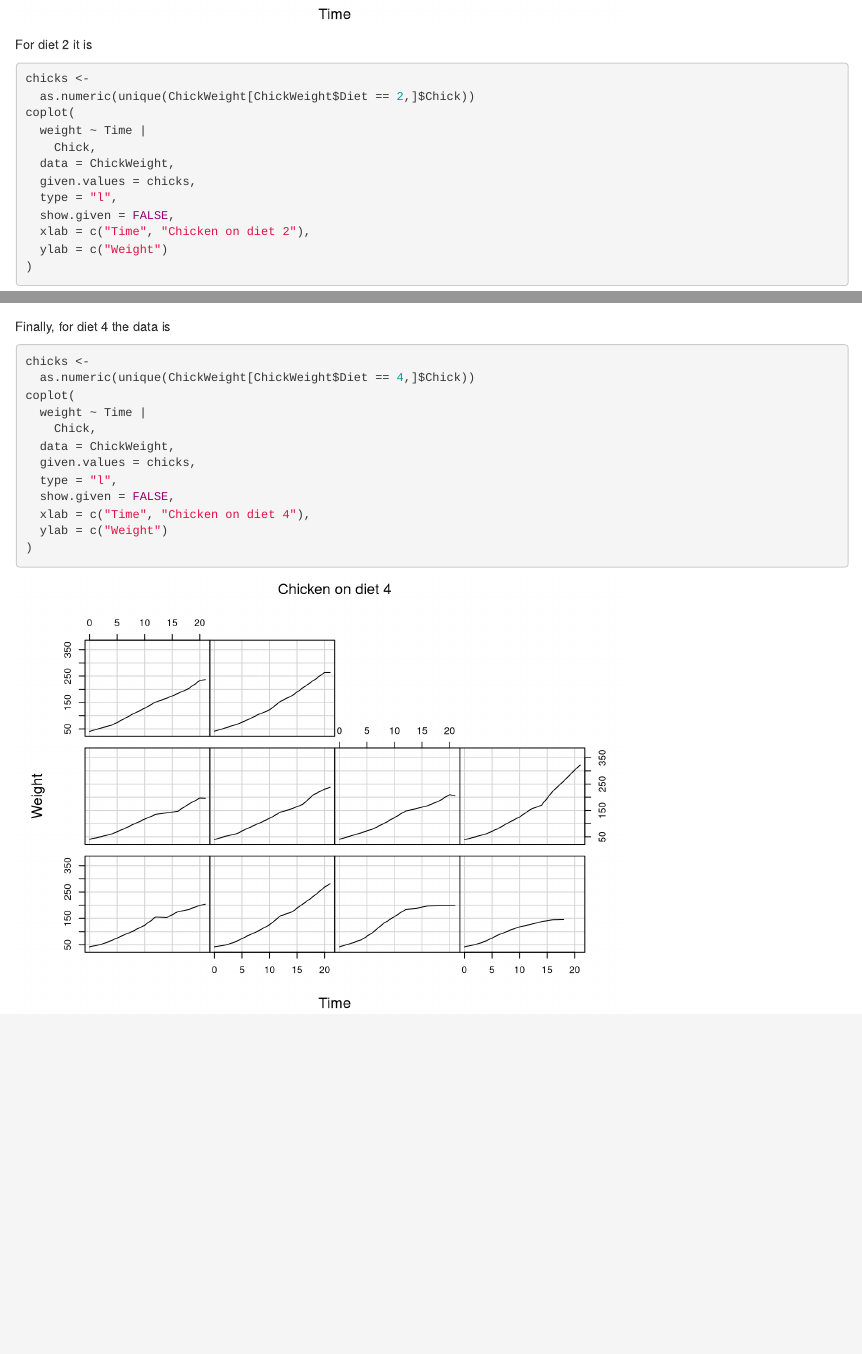
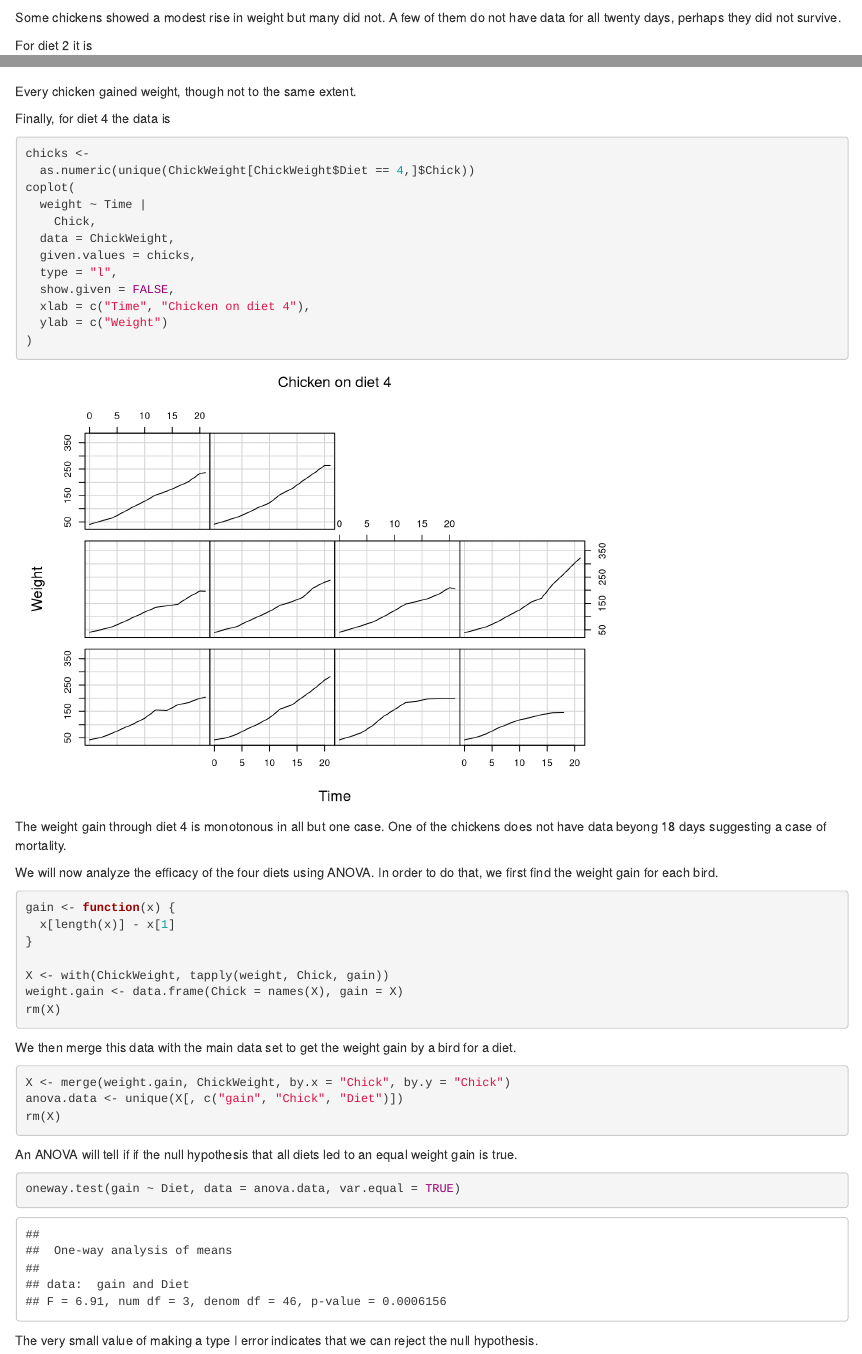
Before and after one commit to drameyjoshi/statistics, an R Markdown document (chickwt-analysis.Rmd): the page in a window 1100 px wide, from 1090 px down before the commit and from 1120 px down after it, and a second part further down, joined at a grey line. Rendered offline with R 4.5, knitr and Pandoc, with nearby package versions.

Commit message:
Some more analysis

````diff
--- a/chickwt-analysis.Rmd
+++ b/chickwt-analysis.Rmd
@@ -34,6 +34,9 @@ coplot(
 )
 ```
 
+Some chickens showed a modest rise in weight but many did not. A few of them
+do not have data for all twenty days, perhaps they did not survive.
+
 For diet 2 it is
 ```{r}
 chicks <-
@@ -66,6 +72,8 @@ coplot(
 )
 ```
 
+Every chicken gained weight, though not to the same extent.
+
 Finally, for diet 4 the data is
 ```{r}
 chicks <-
@@ -81,3 +89,35 @@ coplot(
   ylab = c("Weight")
 )
 ```
+
+The weight gain through diet 4 is monotonous in all but one case. One of the
+chickens does not have data beyong 18 days suggesting a case of mortality.
+
+We will now analyze the efficacy of the four diets using ANOVA. In order to
+do that, we first find the weight gain for each bird.
+```{r}
+gain <- function(x) {
+  x[length(x)] - x[1]
+}
+
+X <- with(ChickWeight, tapply(weight, Chick, gain))
+weight.gain <- data.frame(Chick = names(X), gain = X)
+rm(X)
+```
+
+We then merge this data with the main data set to get the weight gain by a
+bird for a diet.
+```{r}
+X <- merge(weight.gain, ChickWeight, by.x = "Chick", by.y = "Chick")
+anova.data <- unique(X[, c("gain", "Chick", "Diet")])
+rm(X)
+```
+
+An ANOVA will tell if if the null hypothesis that all diets led to an equal
+weight gain is true.
+```{r}
+oneway.test(gain ~ Diet, data = anova.data, var.equal = TRUE)
+```
+
+The very small value of making a type I error indicates that we can reject the
+null hypothesis.
````
Also changed, not shown: chickwt-analysis.Rmd (3 more changed lines).
